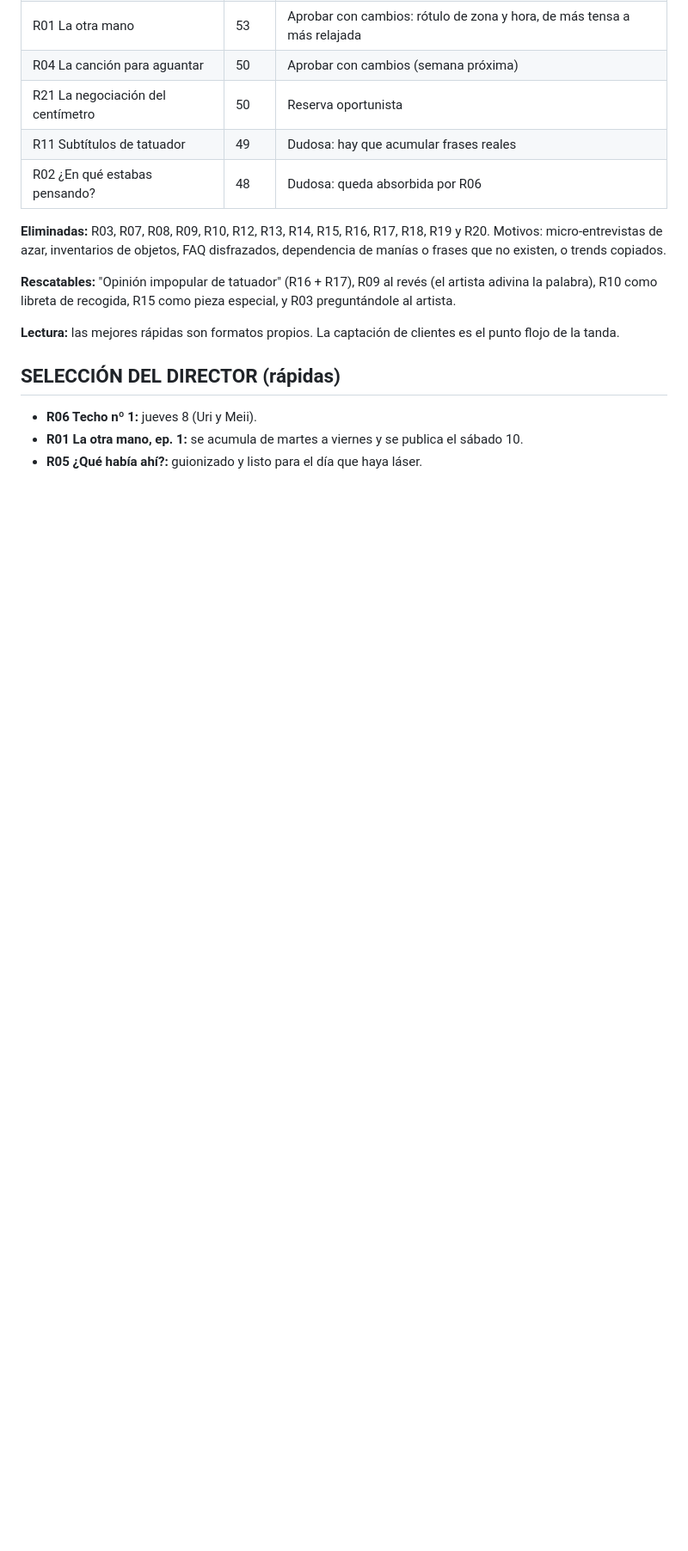
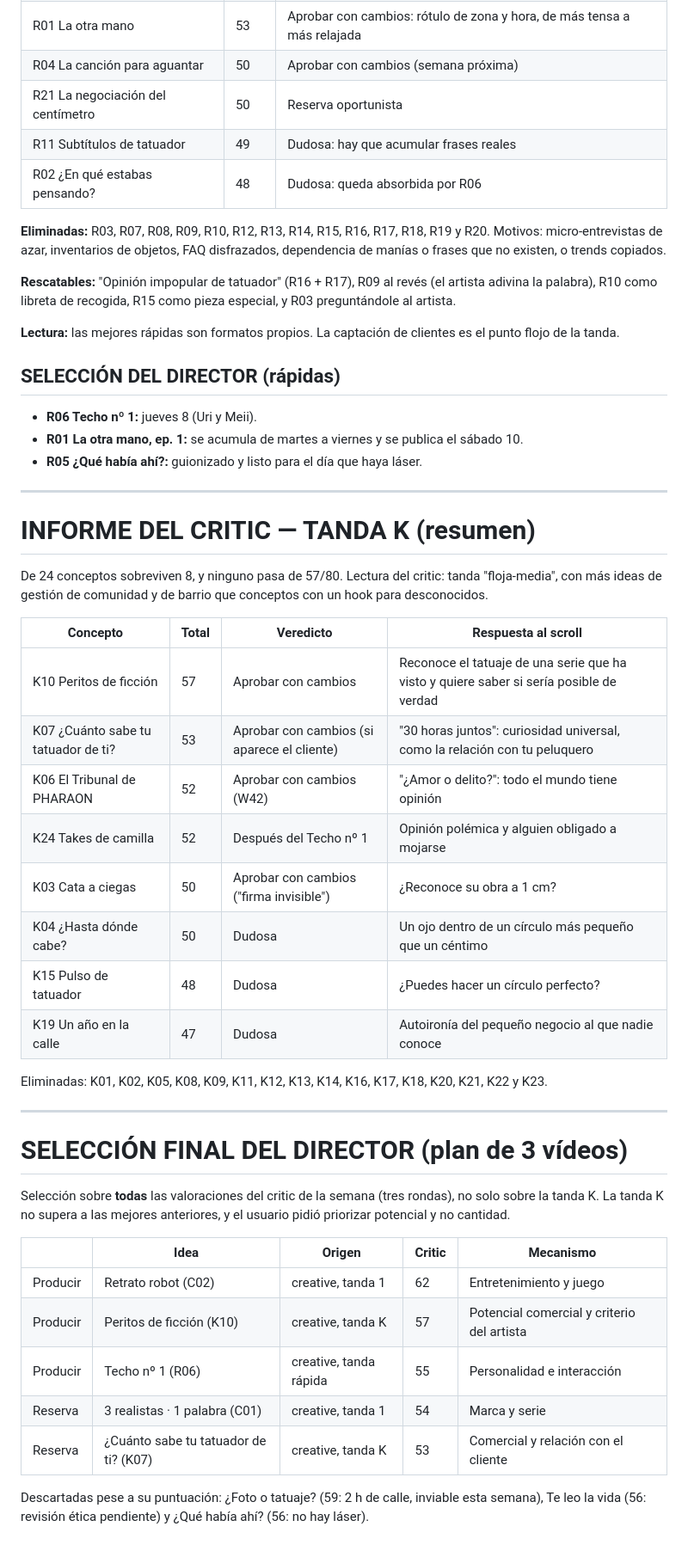
Before and after one commit to adricr17/leanding-propleads, a Markdown page: entregas/2026-W41-critic.md, the part around the change. Shown at 86% size. Drawn GitHub-style; blank space fills up the shorter version.

Commit message:
Record K-batch critic verdict and final 3-video selection
Co-Authored-By: Claude Opus 5.5 <noreply@anthropic.com>
Claude-Session: https://claude.ai/code/session_017Rsphfz7JrN2HBs3pyC4Qn

```diff
--- a/entregas/2026-W41-critic.md
+++ b/entregas/2026-W41-critic.md
@@ -88,3 +88,38 @@ De 21 conceptos sobreviven 7, y ninguno pasa de 56/80.
 - **R06 Techo nº 1:** jueves 8 (Uri y Meii).
 - **R01 La otra mano, ep. 1:** se acumula de martes a viernes y se publica el sábado 10.
 - **R05 ¿Qué había ahí?:** guionizado y listo para el día que haya láser.
+
+---
+
+# INFORME DEL CRITIC — TANDA K (resumen)
+
+De 24 conceptos sobreviven 8, y ninguno pasa de 57/80. Lectura del critic: tanda "floja-media", con más ideas de gestión de comunidad y de barrio que conceptos con un hook para desconocidos.
+
+| Concepto | Total | Veredicto | Respuesta al scroll |
+|---|---|---|---|
+| K10 Peritos de ficción | 57 | Aprobar con cambios | Reconoce el tatuaje de una serie que ha visto y quiere saber si sería posible de verdad |
+| K07 ¿Cuánto sabe tu tatuador de ti? | 53 | Aprobar con cambios (si aparece el cliente) | "30 horas juntos": curiosidad universal, como la relación con tu peluquero |
+| K06 El Tribunal de PHARAON | 52 | Aprobar con cambios (W42) | "¿Amor o delito?": todo el mundo tiene opinión |
+| K24 Takes de camilla | 52 | Después del Techo nº 1 | Opinión polémica y alguien obligado a mojarse |
+| K03 Cata a ciegas | 50 | Aprobar con cambios ("firma invisible") | ¿Reconoce su obra a 1 cm? |
+| K04 ¿Hasta dónde cabe? | 50 | Dudosa | Un ojo dentro de un círculo más pequeño que un céntimo |
+| K15 Pulso de tatuador | 48 | Dudosa | ¿Puedes hacer un círculo perfecto? |
+| K19 Un año en la calle | 47 | Dudosa | Autoironía del pequeño negocio al que nadie conoce |
+
+Eliminadas: K01, K02, K05, K08, K09, K11, K12, K13, K14, K16, K17, K18, K20, K21, K22 y K23.
+
+---
+
+# SELECCIÓN FINAL DEL DIRECTOR (plan de 3 vídeos)
+
+Selección sobre **todas** las valoraciones del critic de la semana (tres rondas), no solo sobre la tanda K. La tanda K no supera a las mejores anteriores, y el usuario pidió priorizar potencial y no cantidad.
+
+| | Idea | Origen | Critic | Mecanismo |
+|---|---|---|---|---|
+| Producir | Retrato robot (C02) | creative, tanda 1 | 62 | Entretenimiento y juego |
+| Producir | Peritos de ficción (K10) | creative, tanda K | 57 | Potencial comercial y criterio del artista |
+| Producir | Techo nº 1 (R06) | creative, tanda rápida | 55 | Personalidad e interacción |
+| Reserva | 3 realistas · 1 palabra (C01) | creative, tanda 1 | 54 | Marca y serie |
+| Reserva | ¿Cuánto sabe tu tatuador de ti? (K07) | creative, tanda K | 53 | Comercial y relación con el cliente |
+
+Descartadas pese a su puntuación: ¿Foto o tatuaje? (59: 2 h de calle, inviable esta semana), Te leo la vida (56: revisión ética pendiente) y ¿Qué había ahí? (56: no hay láser).
```
